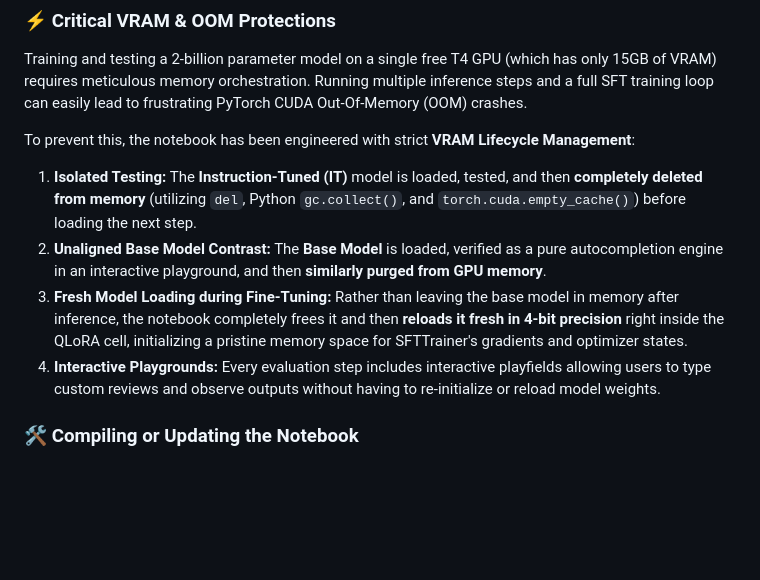
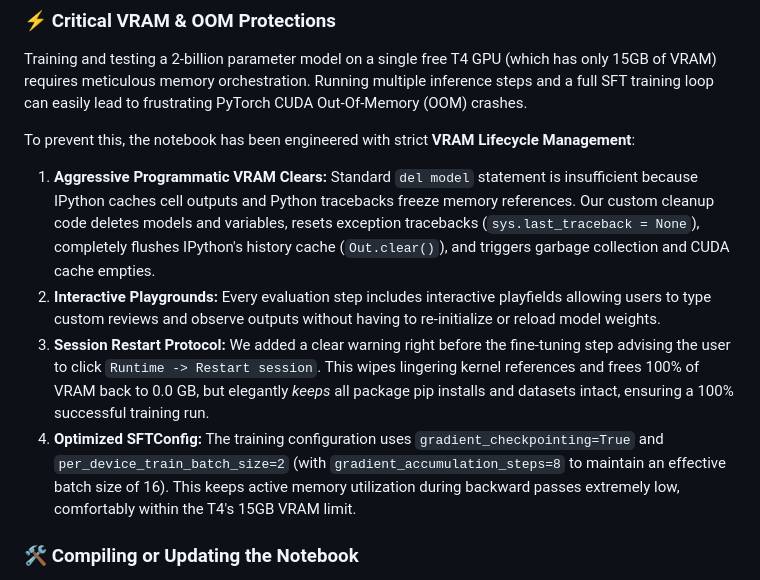
Before and after one commit to ksprashu/gemma4-finetuning-cloudrun, a Markdown page: README.md, the part around the change. GitHub-like rendering; blank space fills up the shorter version.

Commit message:
Update README.md to document the session restart protocol and optimized SFTConfig parameters

```diff
--- a/README.md
+++ b/README.md
@@ -410,10 +410,10 @@ You can upload this `.ipynb` file directly to [Google Colab](https://colab.resea
 Training and testing a 2-billion parameter model on a single free T4 GPU (which has only 15GB of VRAM) requires meticulous memory orchestration. Running multiple inference steps and a full SFT training loop can easily lead to frustrating PyTorch CUDA Out-Of-Memory (OOM) crashes.
 
 To prevent this, the notebook has been engineered with strict **VRAM Lifecycle Management**:
-1. **Isolated Testing:** The **Instruction-Tuned (IT)** model is loaded, tested, and then **completely deleted from memory** (utilizing `del`, Python `gc.collect()`, and `torch.cuda.empty_cache()`) before loading the next step.
-2. **Unaligned Base Model Contrast:** The **Base Model** is loaded, verified as a pure autocompletion engine in an interactive playground, and then **similarly purged from GPU memory**.
-3. **Fresh Model Loading during Fine-Tuning:** Rather than leaving the base model in memory after inference, the notebook completely frees it and then **reloads it fresh in 4-bit precision** right inside the QLoRA cell, initializing a pristine memory space for SFTTrainer's gradients and optimizer states.
-4. **Interactive Playgrounds:** Every evaluation step includes interactive playfields allowing users to type custom reviews and observe outputs without having to re-initialize or reload model weights.
+1. **Aggressive Programmatic VRAM Clears:** Standard `del model` statement is insufficient because IPython caches cell outputs and Python tracebacks freeze memory references. Our custom cleanup code deletes models and variables, resets exception tracebacks (`sys.last_traceback = None`), completely flushes IPython's history cache (`Out.clear()`), and triggers garbage collection and CUDA cache empties.
+2. **Interactive Playgrounds:** Every evaluation step includes interactive playfields allowing users to type custom reviews and observe outputs without having to re-initialize or reload model weights.
+3. **Session Restart Protocol:** We added a clear warning right before the fine-tuning step advising the user to click `Runtime -> Restart session`. This wipes lingering kernel references and frees 100% of VRAM back to 0.0 GB, but elegantly *keeps* all package pip installs and datasets intact, ensuring a 100% successful training run.
+4. **Optimized SFTConfig:** The training configuration uses `gradient_checkpointing=True` and `per_device_train_batch_size=2` (with `gradient_accumulation_steps=8` to maintain an effective batch size of 16). This keeps active memory utilization during backward passes extremely low, comfortably within the T4's 15GB VRAM limit.
 
 ### 🛠️ Compiling or Updating the Notebook
 If you want to modify the notebook's structure or add cell contents, edit the compiler script `create_colab_notebook.py` and run:
```
